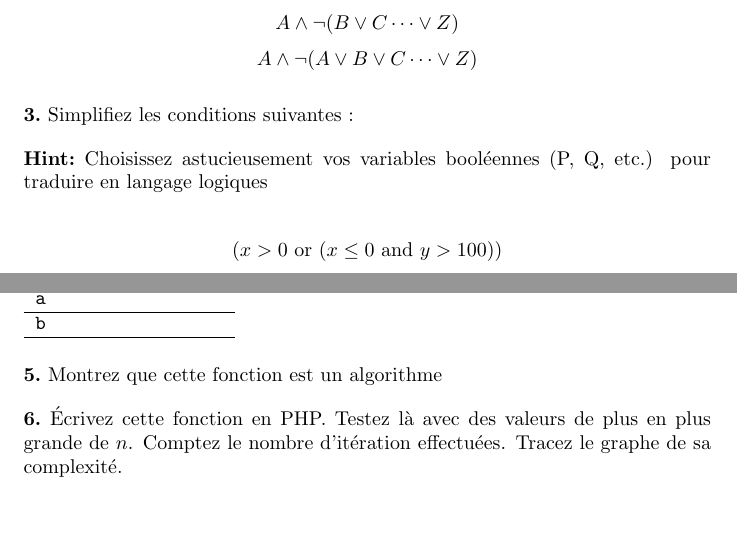
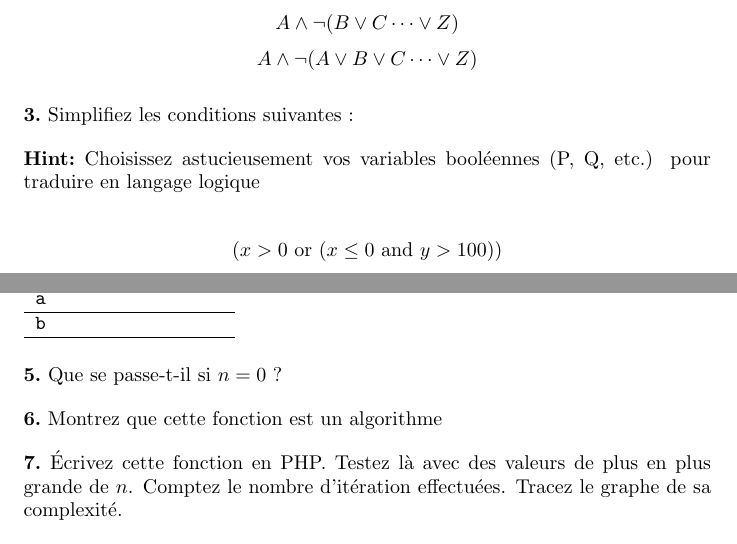
Before and after one commit to rSx22/LogicAlgo, a LaTeX paper (cours 2/exercice-20141118.tex): two parts of page 2 of 2, joined at a grey line, cut so that both start at the same text, the shorter picture padded with empty space. Compiled offline with pdfLaTeX.

Commit message:
Cours #2

```diff
--- a/cours 2/exercice-20141118.tex
+++ b/cours 2/exercice-20141118.tex
@@ -64,7 +64,7 @@ Voilà une petite série d'exercices pour vous entraîner sur les notions de log
 
 \Problem Simplifiez les conditions suivantes :
 
-\Hint Choisissez astucieusement vos variables booléennes (P, Q, etc.) pour traduire en langage logiques
+\Hint Choisissez astucieusement vos variables booléennes (P, Q, etc.) pour traduire en langage logique
 
 \[ ( x > 0 \text{ or } ( x \leq 0 \text{ and } y > 100 )) \]
 \[ \text{ not } (x \neq 0 \text{ or } y \neq 0) \]
@@ -95,6 +95,8 @@ Début :
 \end{tabular}
 \end{table}
 
+\Problem Que se passe-t-il si \(n=0\) ?
+
 \Problem Montrez que cette fonction est un algorithme
 
 \Problem Écrivez cette fonction en PHP. Testez là avec des valeurs de plus en plus grande de \(n\). Comptez le nombre d'itération effectuées. Tracez le graphe de sa complexité.
```
Also changed, not shown: cours 2/exercice-20141118.pdf, cours 2/exercice-20141118.tex (2 more changed lines).
